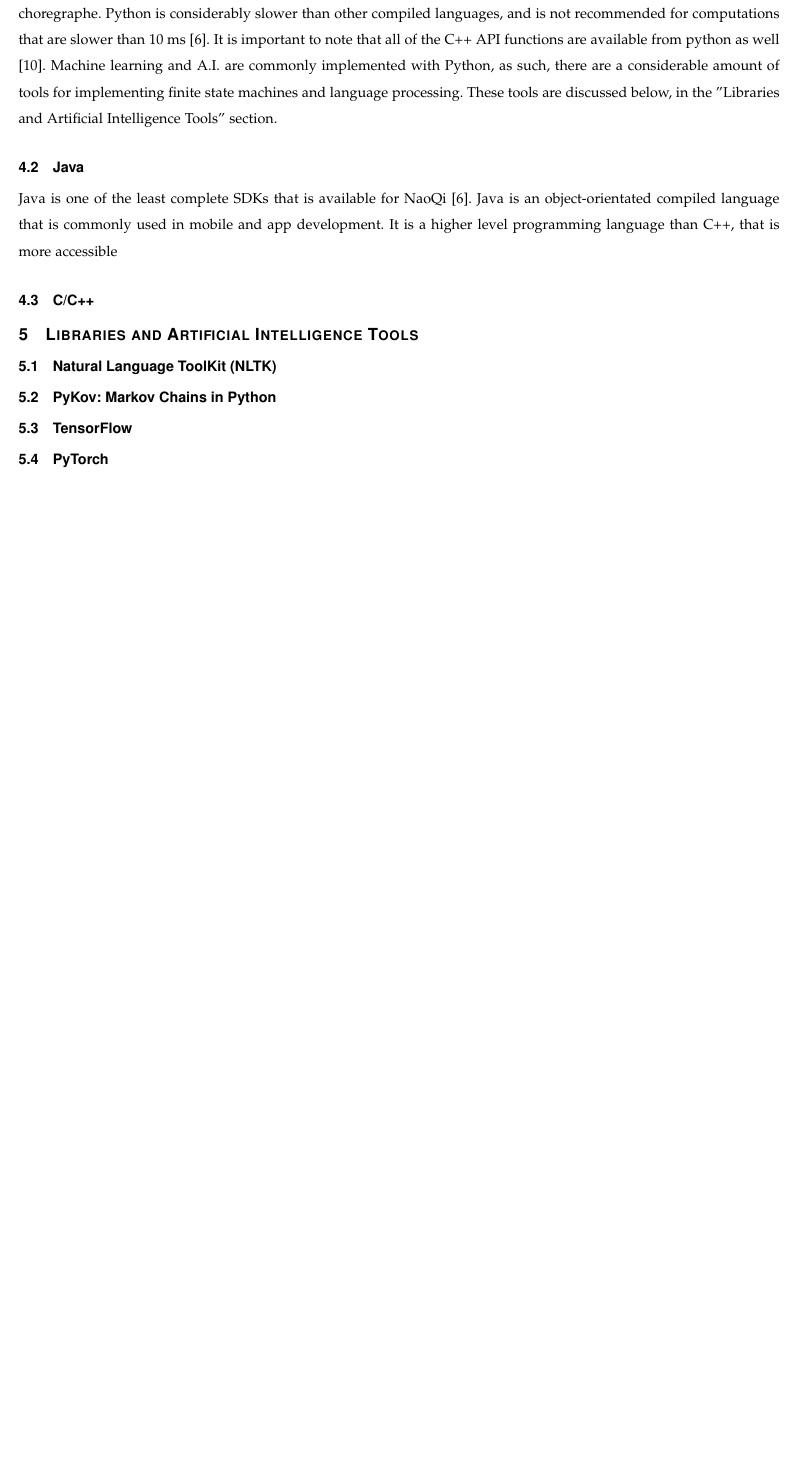
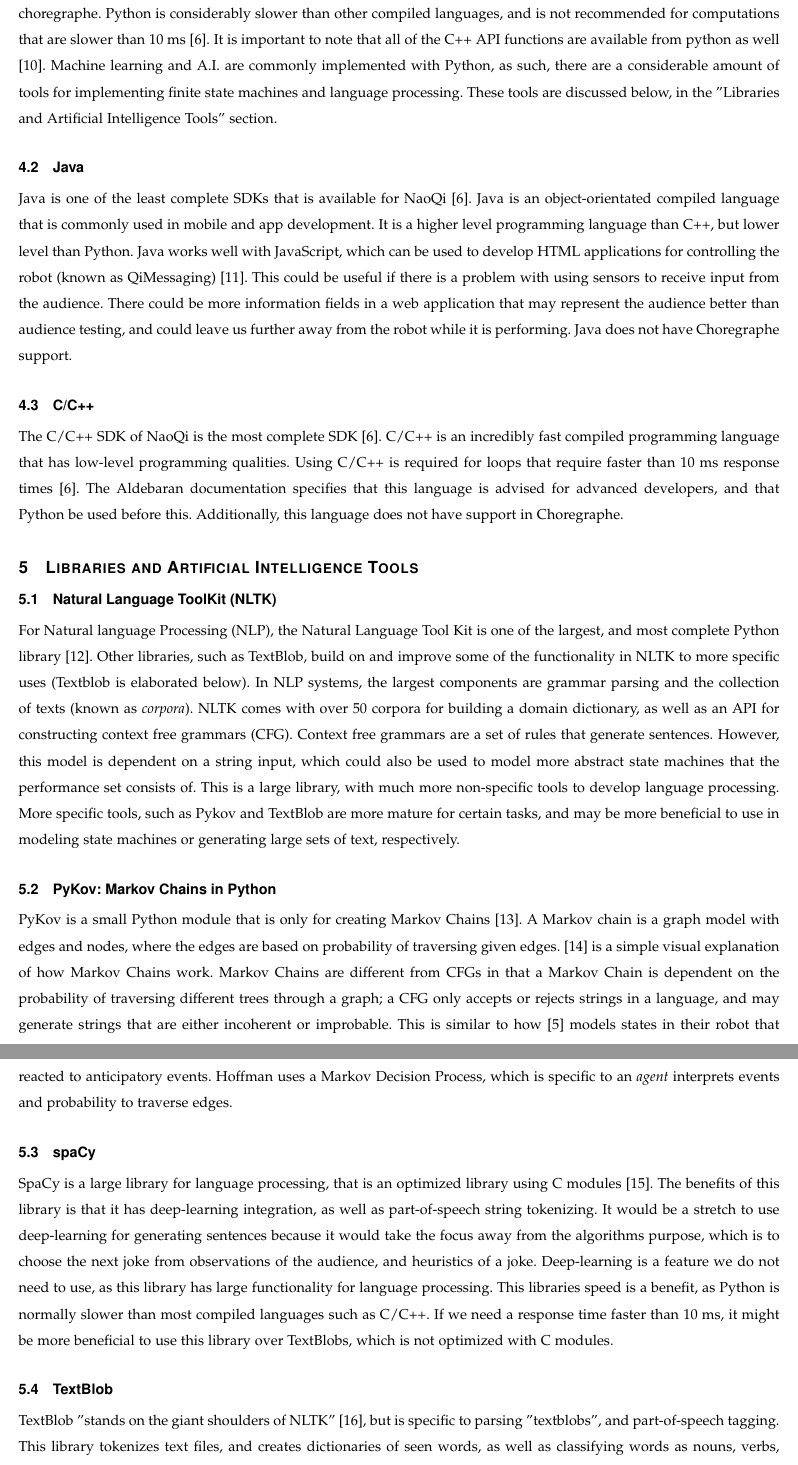
Before and after one commit to shinga/Making-an-Effective-Robot-Comedian, a LaTeX paper (docs/tech-review/talik/tech_review_talik.tex): part of page 5 of 6 before the commit and two parts of pages 5 and 6 of 7 after it, the two joined at a grey line, cut so that both start at the same text, the shorter picture padded with empty space. Compiled offline with pdfLaTeX; a missing font is replaced by an installed copy or a similar font; a LaTeX package or settings file that is missing is left out.

Commit message:
Wrote sections for Language Processing Tools and programming languages

```diff
--- a/docs/tech-review/talik/tech_review_talik.tex
+++ b/docs/tech-review/talik/tech_review_talik.tex
@@ -114,14 +114,24 @@ The algorithm will need to be able to input the strength of a delivered joke, an
   Python is a translated language that is popular in scientific programming \cite{Python.org}. Pythons simple syntax and simple library integration make it quick to prototype and implement systems. Python is the second most complete SDK in terms of API functionality (C++ is the most complete) \cite{languageBenefits}. Python however is the only language that supports scripting from choregraphe. Python is considerably slower than other compiled languages, and is not recommended for computations that are slower than 10 ms \cite{programmingLanguages}. It is important to note that all of the C++ API functions are available from python as well \cite{pythonSDK}. Machine learning and A.I. are commonly implemented with Python, as such, there are a considerable amount of tools for implementing finite state machines and language processing. These tools are discussed below, in the "Libraries and Artificial Intelligence Tools" section.
   \subsection{Java}
 
-  Java is one of the least complete SDKs that is available for NaoQi \cite{programmingLanguages}. Java is an object-orientated compiled language that is commonly used in mobile and app development. It is a higher level programming language than C++, that is more accessible
+  Java is one of the least complete SDKs that is available for NaoQi \cite{programmingLanguages}. Java is an object-orientated compiled language that is commonly used in mobile and app development. It is a higher level programming language than C++, but lower level than Python. Java works well with JavaScript, which can be used to develop HTML applications for controlling the robot (known as QiMessaging) \cite{qimessagingjavascript}. This could be useful if there is a problem with using sensors to receive input from the audience. There could be more information fields in a web application that may represent the audience better than audience testing, and could leave us further away from the robot while it is performing. Java does not have Choregraphe support.
   \subsection{C/C++}
+
+  The C/C++ SDK of NaoQi is the most complete SDK \cite{programmingLanguages}. C/C++ is an incredibly fast compiled programming language that has low-level programming qualities. Using C/C++ is required for loops that require faster than 10 ms response times \cite{programmingLanguages}. The Aldebaran documentation specifies that this language is advised for advanced developers, and that Python be used before this. Additionally, this language does not have support in Choregraphe.
 
 \section{Libraries and Artificial Intelligence Tools}
   \subsection{Natural Language ToolKit (NLTK)}
+    For Natural language Processing (NLP), the Natural Language Tool Kit is one of the largest, and most complete Python library \cite{nltk}. Other libraries, such as TextBlob, build on and improve some of the functionality in NLTK to more specific uses (Textblob is elaborated below). In NLP systems, the largest components are grammar parsing and the collection of texts (known as \textit{corpora}). NLTK comes with over 50 corpora for building a domain dictionary, as well as an API for constructing context free grammars (CFG). Context free grammars are a set of rules that generate sentences. However, this model is dependent on a string input, which could also be used to model more abstract state machines that the performance set consists of. This is a large library, with much more non-specific tools to develop language processing. More specific tools, such as Pykov and TextBlob are more mature for certain tasks, and may be more beneficial to use in modeling state machines or generating large sets of text, respectively.
+
   \subsection{PyKov: Markov Chains in Python}
-  \subsection{TensorFlow}
-  \subsection{PyTorch}
+    PyKov is a small Python module that is only for creating Markov Chains \cite{pykov}. A Markov chain is a graph model with edges and nodes, where the edges are based on probability of traversing given edges. \cite{visualmarkov} is a simple visual explanation of how Markov Chains work. Markov Chains are different from CFGs in that a Markov Chain is dependent on the probability of traversing different trees through a graph; a CFG only accepts or rejects strings in a language, and may generate strings that are either incoherent or improbable. This is similar to how \cite{hoffman2010anticipation} models states in their robot that reacted to anticipatory events. Hoffman uses a Markov Decision Process, which is specific to an \textit{agent} interprets events and probability to traverse edges.
+
+  \subsection{spaCy}
+
+  SpaCy is a large library for language processing, that is an optimized library using C modules \cite{spacy}. The benefits of this library is that it has deep-learning integration, as well as part-of-speech string tokenizing. It would be a stretch to use deep-learning for generating sentences because it would take the focus away from the algorithms purpose, which is to choose the next joke from observations of the audience, and heuristics of a joke. Deep-learning is a feature we do not need to use, as this library has large functionality for language processing. This libraries speed is a benefit, as Python is normally slower than most compiled languages such as C/C++. If we need a response time faster than 10 ms, it might be more beneficial to use this library over TextBlobs, which is not optimized with C modules.
+  \subsection{TextBlob}
+
+  TextBlob "stands on the giant shoulders of NLTK" \cite{textblob}, but is specific to parsing "textblobs", and part-of-speech tagging. This library tokenizes text files, and creates dictionaries of seen words, as well as classifying words as nouns, verbs, adjectives, etc. NLTK can do this as well, but this module makes the task trivial. This could be useful in our project to specify word choice and building sentence data. However, it will be time consuming to manually find a corpus that conveys the same word choice and diction. Large data will be more difficult for our team to specify the importance of sentences and word choices. The other team mates are focusing on presenting a character from the robot, and smaller data could be easier for them to correlate their research goals to sentences.
 
 \section{Feedback Methods}
   \subsection{Tactile Sensors on NAO Robot}
```
Also changed, not shown: docs/tech-review/talik/refs.bib (+15 -0 lines), docs/tech-review/talik/tech_review_talik.tex (2 more changed lines).
